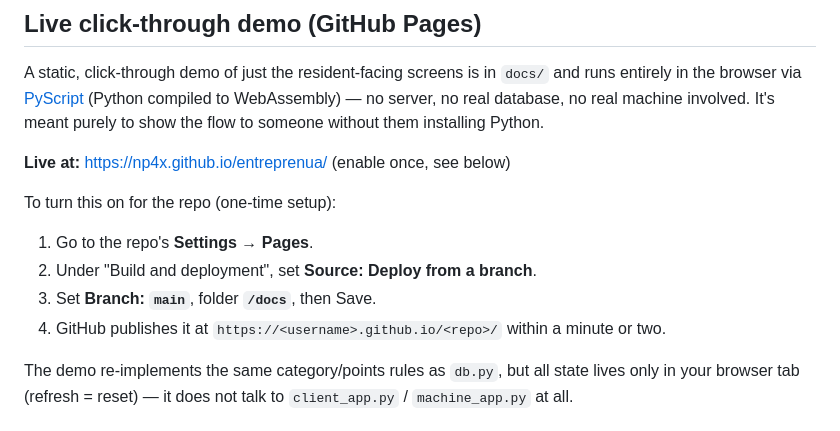
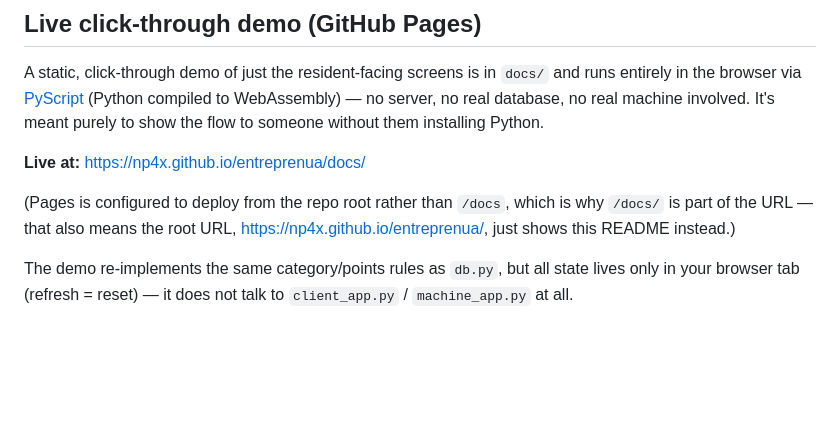
Before and after one commit to np4X/entreprenua, a Markdown page: README.md, the part around the change. GitHub-like rendering; blank space fills up the shorter version.

Commit message:
Fix demo link in README to match actual Pages deployment path
Co-Authored-By: Claude Sonnet 5 <noreply@anthropic.com>
Claude-Session: https://claude.ai/code/session_01CfYJaDc9cv27jjcrzrn6AP

```diff
--- a/README.md
+++ b/README.md
@@ -55,14 +55,11 @@ A static, click-through demo of just the resident-facing screens is in
 server, no real database, no real machine involved. It's meant purely to
 show the flow to someone without them installing Python.
 
-**Live at:** https://np4x.github.io/entreprenua/ (enable once, see below)
+**Live at:** https://np4x.github.io/entreprenua/docs/
 
-To turn this on for the repo (one-time setup):
-1. Go to the repo's **Settings → Pages**.
-2. Under "Build and deployment", set **Source: Deploy from a branch**.
-3. Set **Branch: `main`**, folder **`/docs`**, then Save.
-4. GitHub publishes it at `https://<username>.github.io/<repo>/` within a
-   minute or two.
+(Pages is configured to deploy from the repo root rather than `/docs`, which
+is why `/docs/` is part of the URL — that also means the root URL,
+https://np4x.github.io/entreprenua/, just shows this README instead.)
 
 The demo re-implements the same category/points rules as `db.py`, but all
 state lives only in your browser tab (refresh = reset) — it does not talk
```
